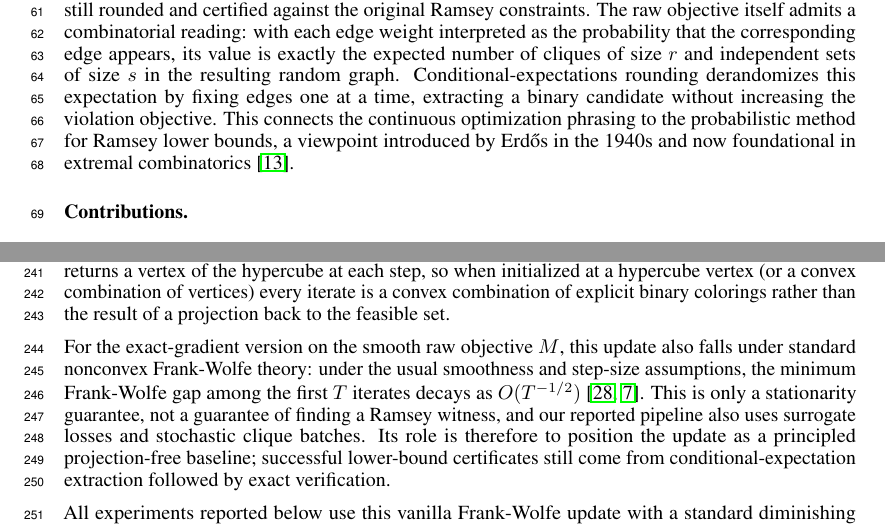
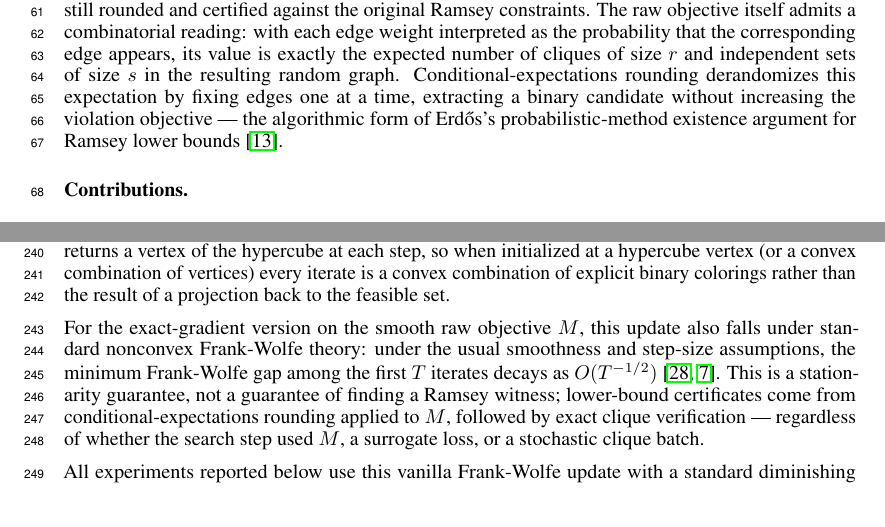
Before and after one commit to k-mundinger/ramsey-fw-neurips, a LaTeX paper (neurips_2026.tex): two parts of pages 2 and 6 of 22, joined at a grey line, cut so that both start at the same text. Compiled offline with pdfLaTeX.

Commit message:
Phase 6: residual hot-spot polish — intro P4 closer (drop 'this connects' weak verb; fold Erdős attribution into preceding sentence as 'the algorithmic form of Erdős's probabilistic-method existence argument'); S3.4 stationarity remark (drop 'Its role is therefore to position the update as a principled projection-free baseline' rhetorical-function filler; name M explicitly as the certifying objective; clarify that rounding+verification operate on M regardless of which search step was used)

```diff
--- a/neurips_2026.tex
+++ b/neurips_2026.tex
@@ -136,7 +136,7 @@ The Ramsey number $R(r,s)$ is the critical graph order at which every graph must
 
 Progress in Ramsey lower-bound search takes three distinct forms. The most direct is improving a known lower bound by exhibiting a witness on more vertices than any prior construction. Less direct but still informative is finding new extremal witnesses at the same order: classifications of frontier Ramsey graphs remain far from complete, and each new construction enriches the structural picture. Recovering known witnesses through a markedly different method also matters: it tests whether the method reaches the relevant part of the search space without being tailored to known constructions, and provides computational evidence about how thoroughly that space has been explored.
 
-We tie the continuous-optimization viewpoint above to the Ramsey construction problem by turning Ramsey satisfiability into optimization. The hard Ramsey constraints are moved into a pseudo-Boolean polynomial violation objective on the edge variables. This first step replaces a discrete feasibility question by minimization of a violation count; relaxing the edge variables from binary to the unit interval then turns it into a differentiable multilinear optimization problem on a convex domain. The LMO on the hypercube takes the simplest possible form: at each iterate, it returns the binary graph determined by the coordinatewise sign of the gradient, so each Frank-Wolfe step pulls the iterate toward a candidate discrete witness. The raw violation objective is non-monotone supermodular: the clique and independent-set terms are both supermodular but have opposite monotonicities. For search, we optimize a log-barrier surrogate of this raw objective, which sharpens gradient signal for vertex sets whose monochromatic probability is already close to one and empirically outperforms direct optimization of the raw violation count as a search loss. Candidates obtained from this surrogate are still rounded and certified against the original Ramsey constraints. The raw objective itself admits a combinatorial reading: with each edge weight interpreted as the probability that the corresponding edge appears, its value is exactly the expected number of cliques of size $r$ and independent sets of size $s$ in the resulting random graph. Conditional-expectations rounding derandomizes this expectation by fixing edges one at a time, extracting a binary candidate without increasing the violation objective. This connects the continuous optimization phrasing to the probabilistic method for Ramsey lower bounds, a viewpoint introduced by Erd\H{o}s in the 1940s and now foundational in extremal combinatorics~\cite{erdos1947remarks}.
+We tie the continuous-optimization viewpoint above to the Ramsey construction problem by turning Ramsey satisfiability into optimization. The hard Ramsey constraints are moved into a pseudo-Boolean polynomial violation objective on the edge variables. This first step replaces a discrete feasibility question by minimization of a violation count; relaxing the edge variables from binary to the unit interval then turns it into a differentiable multilinear optimization problem on a convex domain. The LMO on the hypercube takes the simplest possible form: at each iterate, it returns the binary graph determined by the coordinatewise sign of the gradient, so each Frank-Wolfe step pulls the iterate toward a candidate discrete witness. The raw violation objective is non-monotone supermodular: the clique and independent-set terms are both supermodular but have opposite monotonicities. For search, we optimize a log-barrier surrogate of this raw objective, which sharpens gradient signal for vertex sets whose monochromatic probability is already close to one and empirically outperforms direct optimization of the raw violation count as a search loss. Candidates obtained from this surrogate are still rounded and certified against the original Ramsey constraints. The raw objective itself admits a combinatorial reading: with each edge weight interpreted as the probability that the corresponding edge appears, its value is exactly the expected number of cliques of size $r$ and independent sets of size $s$ in the resulting random graph. Conditional-expectations rounding derandomizes this expectation by fixing edges one at a time, extracting a binary candidate without increasing the violation objective --- the algorithmic form of Erd\H{o}s's probabilistic-method existence argument for Ramsey lower bounds~\cite{erdos1947remarks}.
 
 \paragraph{Contributions.}
 \begin{enumerate}
@@ -292,7 +292,7 @@ where $\gamma_t \in [0,1]$ is a step size.
 
 This update is projection-free and inexpensive once the gradient has been estimated. The oracle returns a vertex of the hypercube at each step, so when initialized at a hypercube vertex (or a convex combination of vertices) every iterate is a convex combination of explicit binary colorings rather than the result of a projection back to the feasible set.
 
-For the exact-gradient version on the smooth raw objective $M$, this update also falls under standard nonconvex Frank-Wolfe theory: under the usual smoothness and step-size assumptions, the minimum Frank-Wolfe gap among the first $T$ iterates decays as $O(T^{-1/2})$ \cite{lacostejulien2016convergence,braun2022conditional}. This is only a stationarity guarantee, not a guarantee of finding a Ramsey witness, and our reported pipeline also uses surrogate losses and stochastic clique batches. Its role is therefore to position the update as a principled projection-free baseline; successful lower-bound certificates still come from conditional-expectation extraction followed by exact verification.
+For the exact-gradient version on the smooth raw objective $M$, this update also falls under standard nonconvex Frank-Wolfe theory: under the usual smoothness and step-size assumptions, the minimum Frank-Wolfe gap among the first $T$ iterates decays as $O(T^{-1/2})$ \cite{lacostejulien2016convergence,braun2022conditional}. This is a stationarity guarantee, not a guarantee of finding a Ramsey witness; lower-bound certificates come from conditional-expectations rounding applied to $M$, followed by exact clique verification --- regardless of whether the search step used $M$, a surrogate loss, or a stochastic clique batch.
 
 All experiments reported below use this vanilla Frank-Wolfe update with a standard diminishing step-size schedule. Pairwise and away-step variants are natural active-set baselines, but a careful comparison at this scale is left to future work.
 
```
